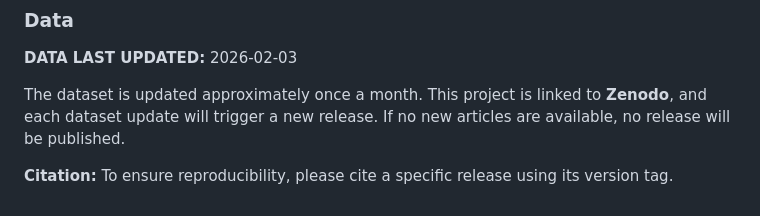
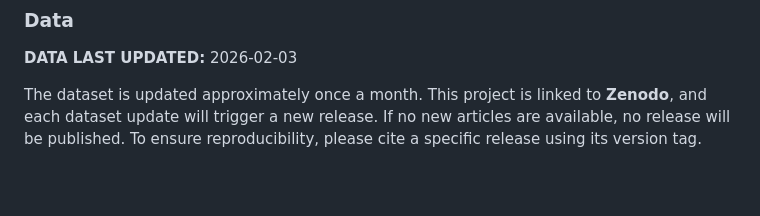
Before and after one commit to feracotommaso/living_SEB_review, a Markdown page: README.md, the part around the change. Rendered like a GitHub page; blank space fills up the shorter version.

Commit message:
Remove redundant newline in citation section

```diff
--- a/README.md
+++ b/README.md
@@ -71,5 +71,4 @@ Feraco, T., Calderan, M. & Pellegrino, G. (2025). The Living SEB Project: A Livi
 
 The dataset is updated approximately once a month.
 This project is linked to **Zenodo**, and each dataset update will trigger a new release. If no new articles are available, no release will be published.
-
-**Citation:** To ensure reproducibility, please cite a specific release using its version tag.
+To ensure reproducibility, please cite a specific release using its version tag.
```
